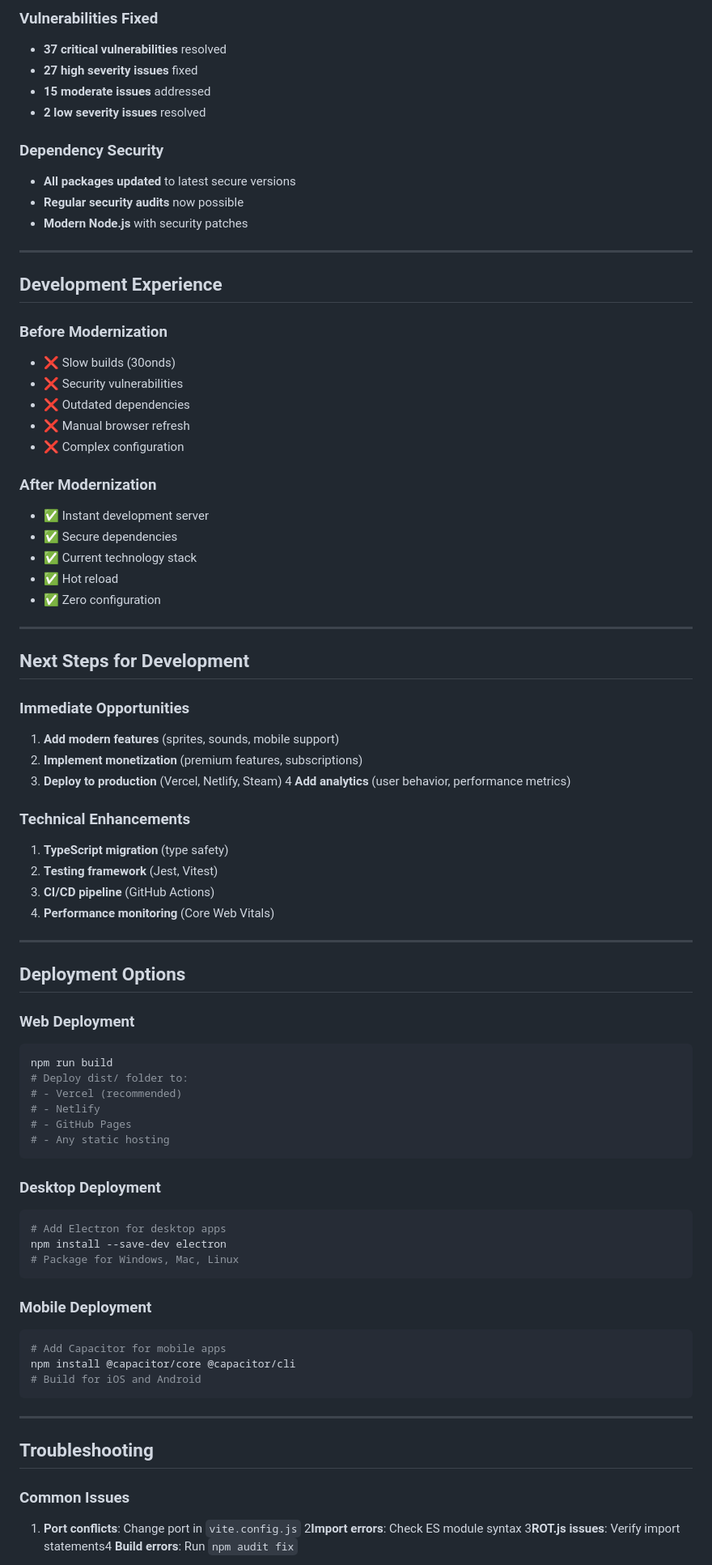
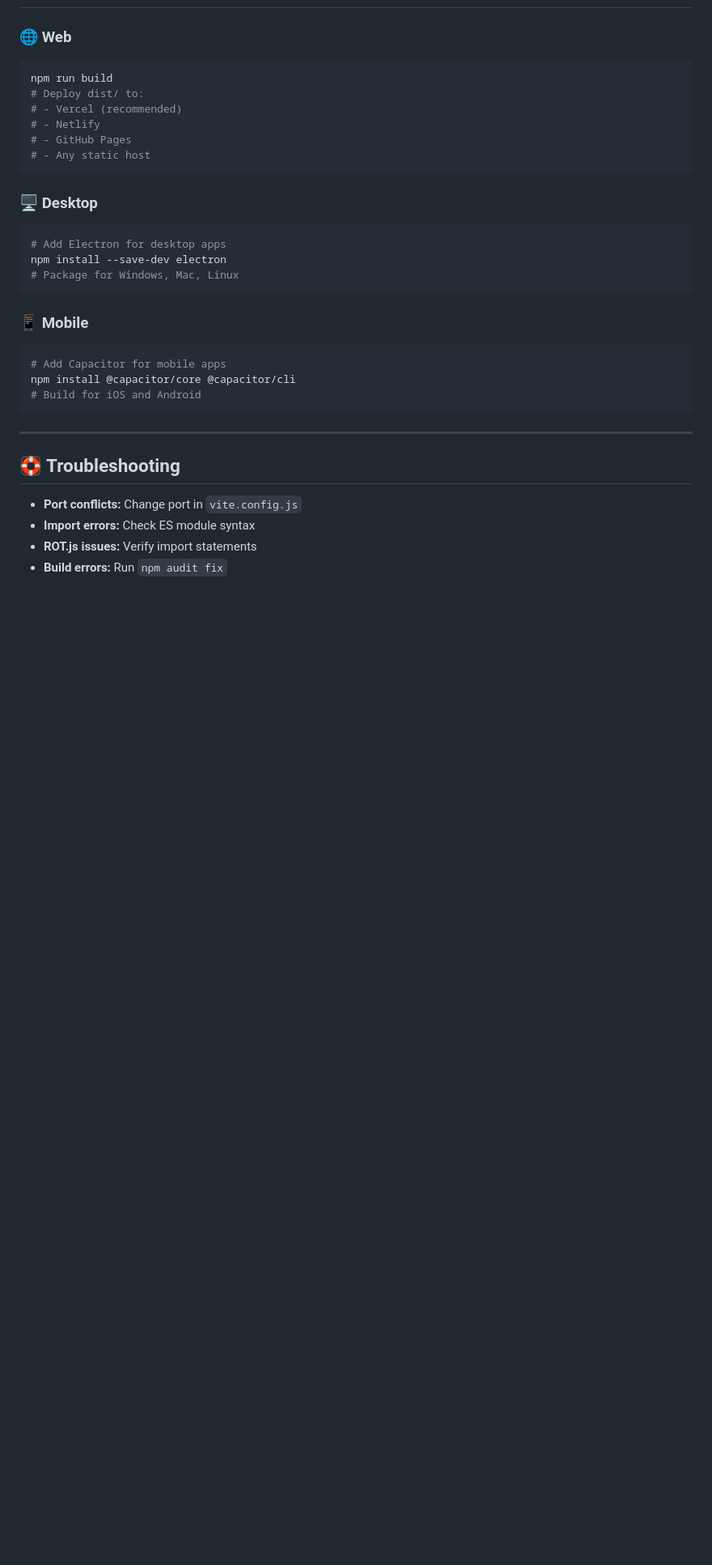
Before and after one commit to D-Astudillo-ASC/Roguelike-Game-Winter-Study-2018, a Markdown page: MIGRATION_GUIDE.md, the part around one of its changes. Shown at 81% size. GitHub-like rendering; blank space fills up the shorter version.

````diff
--- a/MIGRATION_GUIDE.md
+++ b/MIGRATION_GUIDE.md
@@ -130,71 +155,22 @@ RNG.setSeed(seed);
 
-### **Vulnerabilities Fixed**
-- **37 critical vulnerabilities** resolved
-- **27 high severity issues** fixed
-- **15 moderate issues** addressed
-- **2 low severity issues** resolved
-
-### **Dependency Security**
-- **All packages updated** to latest secure versions
-- **Regular security audits** now possible
-- **Modern Node.js** with security patches
-
----
-
-## **Development Experience**
-
-### **Before Modernization**
-- ❌ Slow builds (30onds)
-- ❌ Security vulnerabilities
-- ❌ Outdated dependencies
-- ❌ Manual browser refresh
-- ❌ Complex configuration
-
-### **After Modernization**
-- ✅ Instant development server
-- ✅ Secure dependencies
-- ✅ Current technology stack
-- ✅ Hot reload
-- ✅ Zero configuration
-
----
-
-## **Next Steps for Development**
-
-### **Immediate Opportunities**
-1. **Add modern features** (sprites, sounds, mobile support)
-2. **Implement monetization** (premium features, subscriptions)
-3. **Deploy to production** (Vercel, Netlify, Steam)
-4 **Add analytics** (user behavior, performance metrics)
-
-### **Technical Enhancements**
-1. **TypeScript migration** (type safety)
-2. **Testing framework** (Jest, Vitest)
-3. **CI/CD pipeline** (GitHub Actions)
-4. **Performance monitoring** (Core Web Vitals)
-
----
-
-## **Deployment Options**
-
-### **Web Deployment**
+### 🌐 Web
 ```bash
 npm run build
-# Deploy dist/ folder to:
+# Deploy dist/ to:
 # - Vercel (recommended)
 # - Netlify
 # - GitHub Pages
-# - Any static hosting
+# - Any static host
 ```
 
-### **Desktop Deployment**
+### 🖥️ Desktop
 ```bash
 # Add Electron for desktop apps
 npm install --save-dev electron
 # Package for Windows, Mac, Linux
 ```
 
-### **Mobile Deployment**
+### 📱 Mobile
 ```bash
 # Add Capacitor for mobile apps
 npm install @capacitor/core @capacitor/cli
@@ -203,10 +179,10 @@ npm install @capacitor/core @capacitor/cli
 
 ---
 
-## **Troubleshooting**
+## 🛟 Troubleshooting
 
-### **Common Issues**
-1. **Port conflicts**: Change port in `vite.config.js`
-2**Import errors**: Check ES module syntax
-3**ROT.js issues**: Verify import statements4 **Build errors**: Run `npm audit fix`
+- **Port conflicts:** Change port in `vite.config.js`
+- **Import errors:** Check ES module syntax
+- **ROT.js issues:** Verify import statements
+- **Build errors:** Run `npm audit fix`
 
````
Also changed, not shown: other parts of MIGRATION_GUIDE.md (+116 -90 lines).
